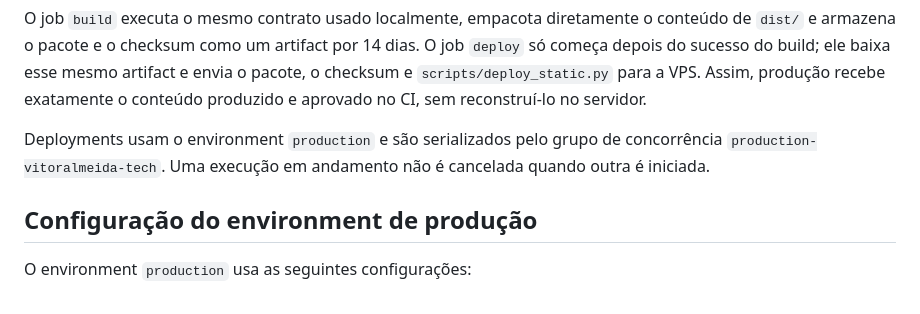
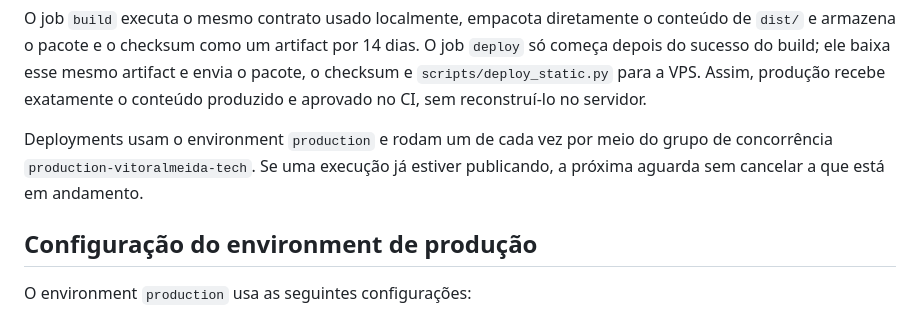
Before and after one commit to vitoraalmeida/vitoralmeida.tech, a Markdown page: README.md, the part around the change. Drawn GitHub-style.

Commit message:
docs: clarify deployment concurrency

```diff
--- a/README.md
+++ b/README.md
@@ -220,9 +220,9 @@ artifact e envia o pacote, o checksum e `scripts/deploy_static.py` para a VPS.
 Assim, produção recebe exatamente o conteúdo produzido e aprovado no CI, sem
 reconstruí-lo no servidor.
 
-Deployments usam o environment `production` e são serializados pelo grupo de
-concorrência `production-vitoralmeida-tech`. Uma execução em andamento não é
-cancelada quando outra é iniciada.
+Deployments usam o environment `production` e rodam um de cada vez por meio do
+grupo de concorrência `production-vitoralmeida-tech`. Se uma execução já estiver
+publicando, a próxima aguarda sem cancelar a que está em andamento.
 
 ## Configuração do environment de produção
 
```
Also changed, not shown: docs/deployment.md (+8 -5 lines).
